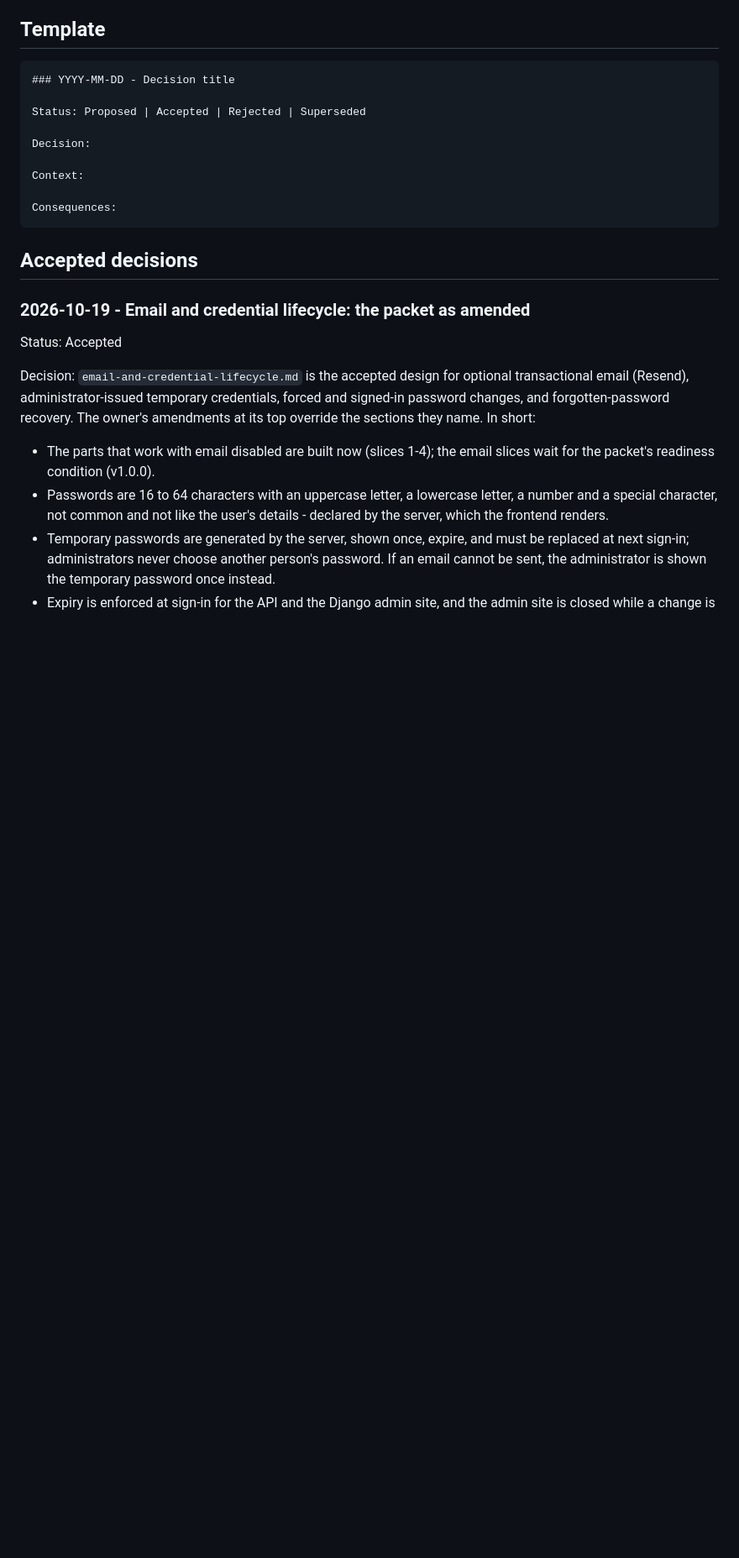
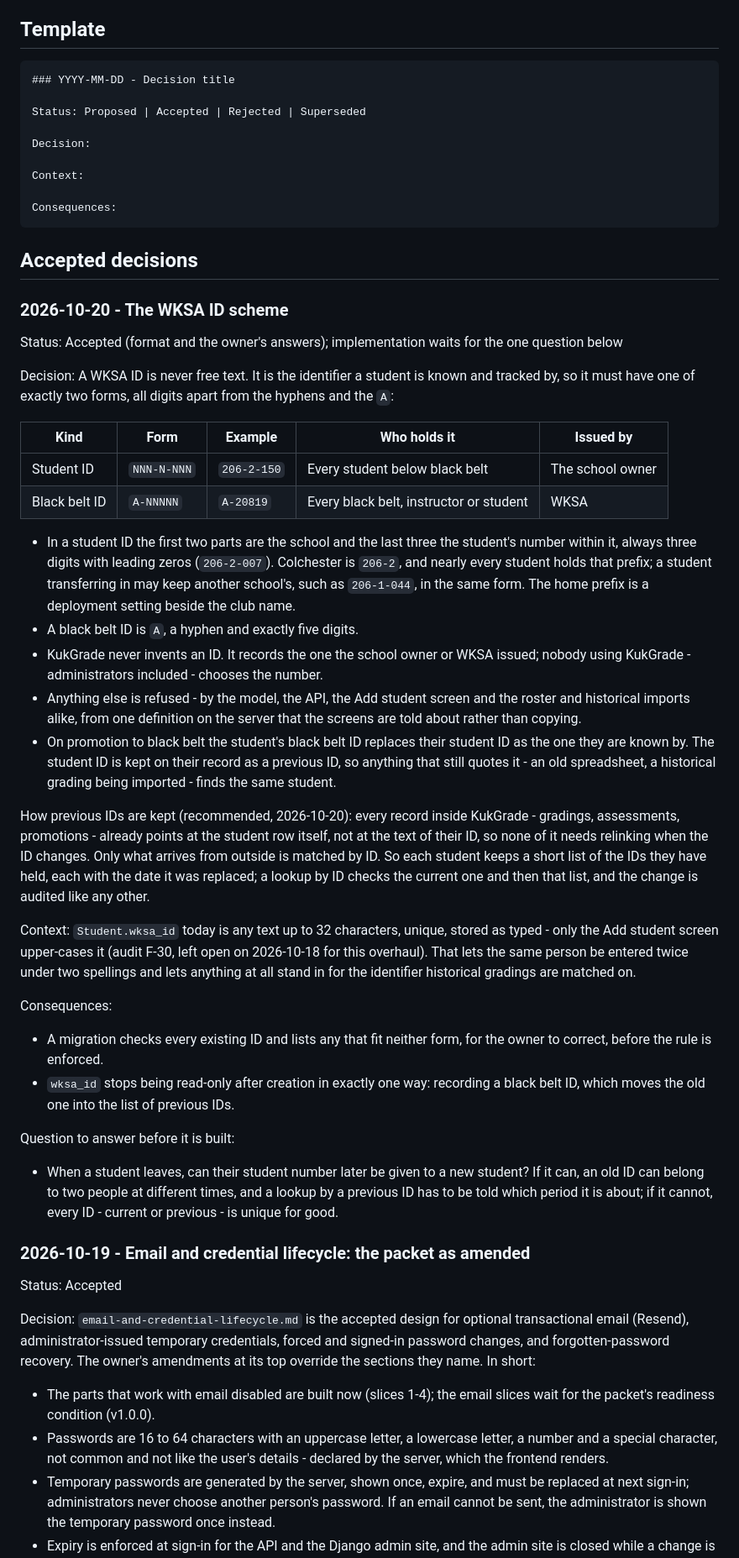
Before and after one commit to TheRedTower/KukGrade, a Markdown page: docs/decision_log.md, the part around one of its changes. Shown at 84% size. Drawn GitHub-style; blank space fills up the shorter version.

Commit message:
docs: the WKSA ID scheme, with the owner's answers
Student IDs are NNN-N-NNN (206-2 at home, issued by the school owner),
black belt IDs A-NNNNN (issued by WKSA); nothing else is accepted. On
promotion to black belt the new ID replaces the old, which is kept as a
previous ID. Whether a leaver's number is ever reused is still open.

Co-Authored-By: Claude Opus 5.5 <noreply@anthropic.com>

````diff
--- a/docs/decision_log.md
+++ b/docs/decision_log.md
@@ -17,6 +17,68 @@ Consequences:
 ```
 
 ## Accepted decisions
+
+### 2026-10-20 - The WKSA ID scheme
+
+Status: Accepted (format and the owner's answers); implementation waits for
+the one question below
+
+Decision:
+A WKSA ID is never free text. It is the identifier a student is known and
+tracked by, so it must have one of exactly two forms, all digits apart from
+the hyphens and the `A`:
+
+| Kind | Form | Example | Who holds it | Issued by |
+|---|---|---|---|---|
+| Student ID | `NNN-N-NNN` | `206-2-150` | Every student below black belt | The school owner |
+| Black belt ID | `A-NNNNN` | `A-20819` | Every black belt, instructor or student | WKSA |
+
+- In a student ID the first two parts are the school and the last three the
+  student's number within it, always three digits with leading zeros
+  (`206-2-007`). Colchester is `206-2`, and nearly every student holds that
+  prefix; a student transferring in may keep another school's, such as
+  `206-1-044`, in the same form. The home prefix is a deployment setting
+  beside the club name.
+- A black belt ID is `A`, a hyphen and exactly five digits.
+- KukGrade never invents an ID. It records the one the school owner or WKSA
+  issued; nobody using KukGrade - administrators included - chooses the
+  number.
+- Anything else is refused - by the model, the API, the Add student screen
+  and the roster and historical imports alike, from one definition on the
+  server that the screens are told about rather than copying.
+- On promotion to black belt the student's black belt ID replaces their
+  student ID as the one they are known by. The student ID is kept on their
+  record as a previous ID, so anything that still quotes it - an old
+  spreadsheet, a historical grading being imported - finds the same
+  student.
+
+How previous IDs are kept (recommended, 2026-10-20): every record inside
+KukGrade - gradings, assessments, promotions - already points at the student
+row itself, not at the text of their ID, so none of it needs relinking when
+the ID changes. Only what arrives from outside is matched by ID. So each
+student keeps a short list of the IDs they have held, each with the date it
+was replaced; a lookup by ID checks the current one and then that list, and
+the change is audited like any other.
+
+Context:
+`Student.wksa_id` today is any text up to 32 characters, unique, stored as
+typed - only the Add student screen upper-cases it (audit F-30, left open on
+2026-10-18 for this overhaul). That lets the same person be entered twice
+under two spellings and lets anything at all stand in for the identifier
+historical gradings are matched on.
+
+Consequences:
+- A migration checks every existing ID and lists any that fit neither form,
+  for the owner to correct, before the rule is enforced.
+- `wksa_id` stops being read-only after creation in exactly one way:
+  recording a black belt ID, which moves the old one into the list of
+  previous IDs.
+
+Question to answer before it is built:
+- When a student leaves, can their student number later be given to a new
+  student? If it can, an old ID can belong to two people at different times,
+  and a lookup by a previous ID has to be told which period it is about; if
+  it cannot, every ID - current or previous - is unique for good.
 
 ### 2026-10-19 - Email and credential lifecycle: the packet as amended
 
````
Also changed, not shown: other parts of docs/decision_log.md (+4 -3 lines), docs/action_plan.md (+4 -0 lines).
